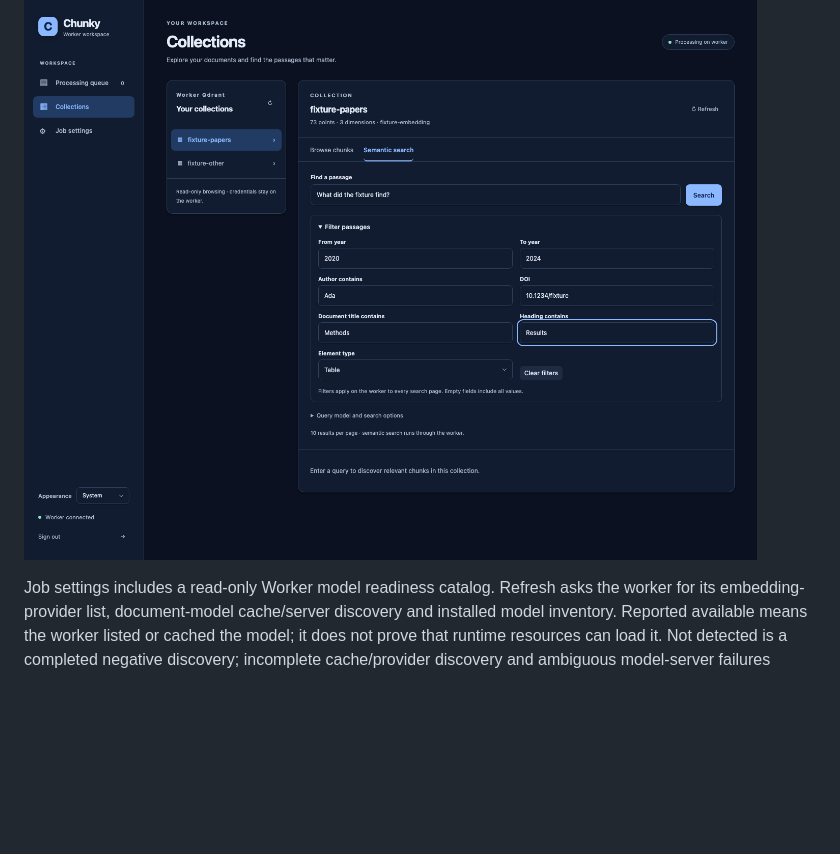
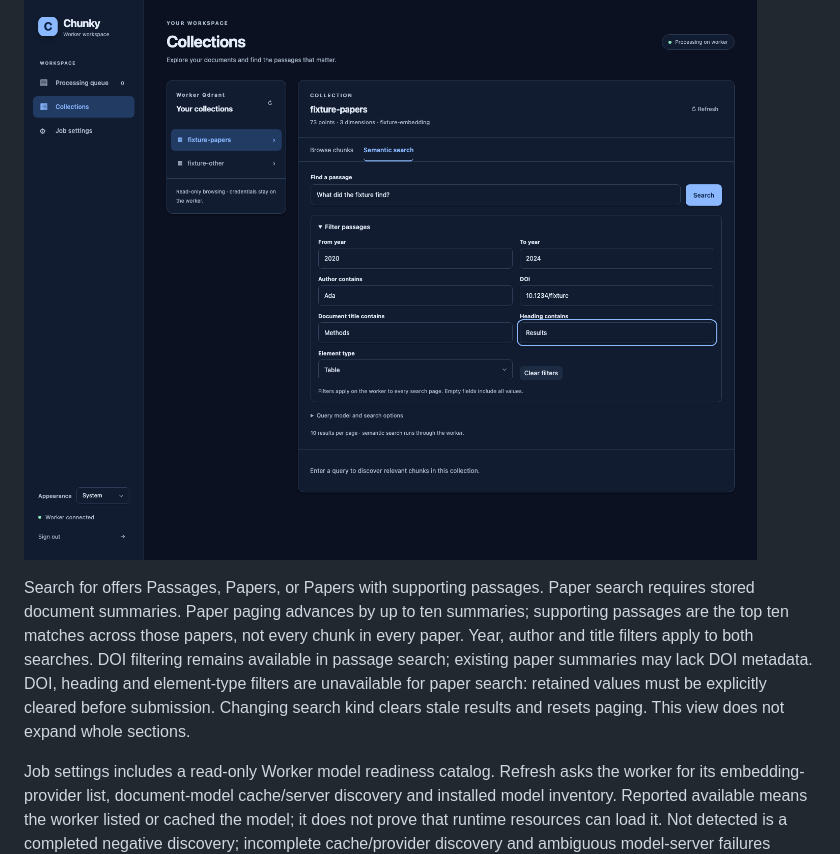
Before and after one commit to hansdoebel/chunky, a Markdown page: docs/web-ui.md, the part around the change. GitHub-like rendering; blank space fills up the shorter version.

```diff
--- a/docs/web-ui.md
+++ b/docs/web-ui.md
@@ -100,6 +100,8 @@ Filter captures from macOS CI run [43977736859](https://github.com/hansdoebel/ch
 
 ![Dark semantic search filters](images/web-filters-dark.png)
 
+Search for offers Passages, Papers, or Papers with supporting passages. Paper search requires stored document summaries. Paper paging advances by up to ten summaries; supporting passages are the top ten matches across those papers, not every chunk in every paper. Year, author and title filters apply to both searches. DOI filtering remains available in passage search; existing paper summaries may lack DOI metadata. DOI, heading and element-type filters are unavailable for paper search: retained values must be explicitly cleared before submission. Changing search kind clears stale results and resets paging. This view does not expand whole sections.
+
 Job settings includes a read-only Worker model readiness catalog. Refresh asks the worker for its embedding-provider list, document-model cache/server discovery and installed model inventory. Reported available means the worker listed or cached the model; it does not prove that runtime resources can load it. Not detected is a completed negative discovery; incomplete cache/provider discovery and ambiguous model-server failures remain Unknown. Custom embedding endpoints are not checked by this catalog.
 
 Recommendations are labeled as coming from the worker devbox catalog. Apple-only MLX entries are omitted. Revision and cached size appear when supplied; long catalogs use explicit pages of twenty entries. Refresh clears old readiness while loading, and failures offer retry without changing model selections. The catalog never downloads a model or changes providers, collection settings or saved credentials.
```
Also changed, not shown: docs/images/web-papers-dark.png (added), docs/images/web-papers-light.png (added), 5 other files.
